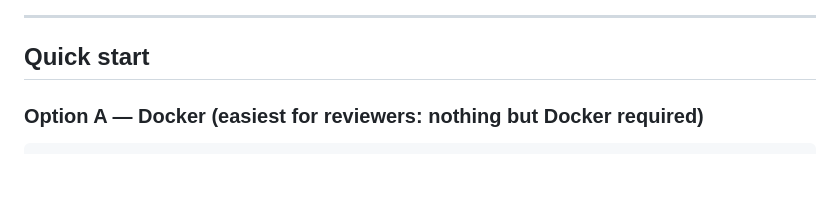
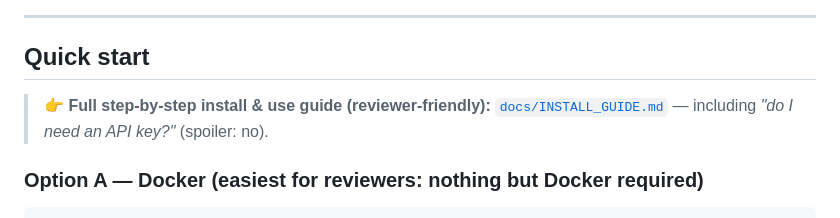
Before and after one commit to teryoooow/ai-search-visibility-analyzer, a Markdown page: README.md, the part around the change. Drawn GitHub-style; blank space fills up the shorter version.

Commit message:
Add reviewer step-by-step install & use guide (docs/INSTALL_GUIDE.md) + README link

```diff
--- a/README.md
+++ b/README.md
@@ -16,6 +16,10 @@ and cite the page. It runs on **every** analysis (no toggle, no opt-out).
 ---
 
 ## Quick start
+
+> 👉 **Full step-by-step install & use guide (reviewer-friendly):**
+> [`docs/INSTALL_GUIDE.md`](docs/INSTALL_GUIDE.md) — including *"do I need an API key?"*
+> (spoiler: no).
 
 ### Option A — Docker (easiest for reviewers: nothing but Docker required)
 
```
Also changed, not shown: docs/INSTALL_GUIDE.md (added, +223 -0 lines).
